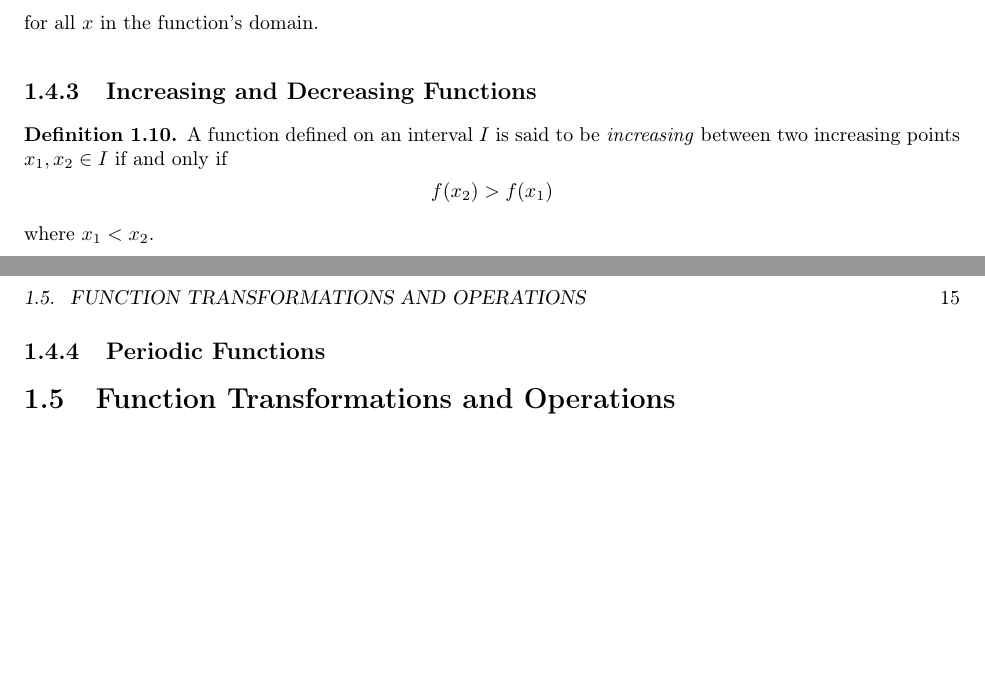
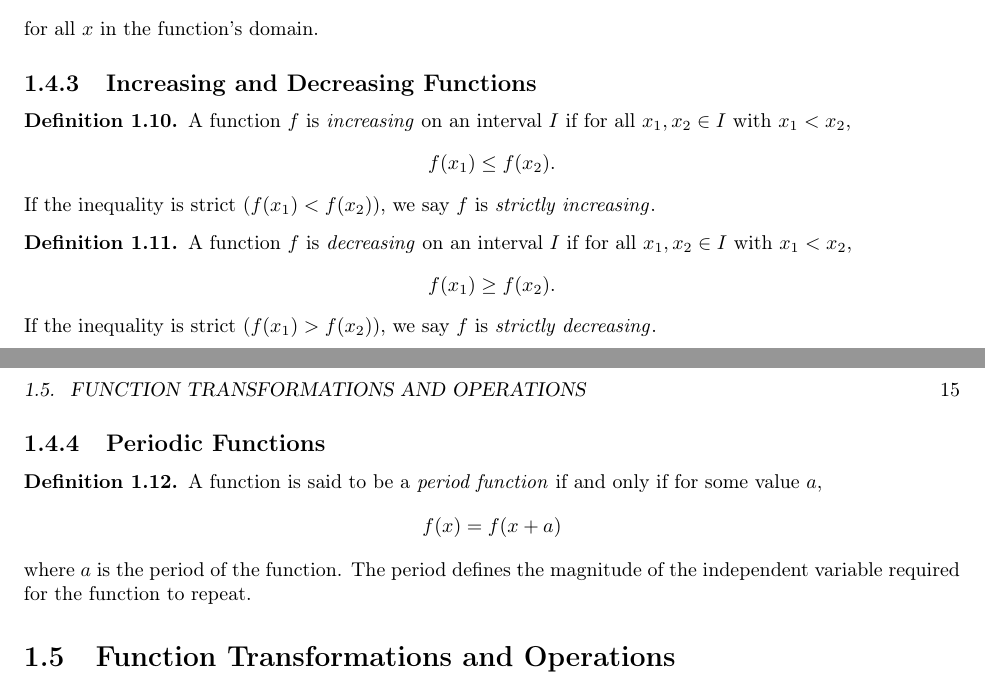
Before and after one commit to josephtule/math-by-me, a LaTeX thesis (calkoolus/main.tex, which reads calkoolus/chapters/chapter 1.tex): two parts of pages 14 and 15 of 56, joined at a grey line, cut so that both start at the same text, the shorter picture padded with empty space. Compiled offline with pdfLaTeX.

Commit message:
changed up some definitions

```diff
--- a/calkoolus/chapters/chapter 1.tex
+++ b/calkoolus/chapters/chapter 1.tex
@@ -279,14 +279,29 @@ The graphs of linear functions are straight lines, if the domain of the function
 
 \subsection{Increasing and Decreasing Functions}
 \begin{definition}
-    A function defined on an interval $I$ is said to be \textit{increasing}\index{function!increasing} between two increasing points $x_1, x_2 \in I$ if and only if
+    A function $f$ is \textit{increasing}\index{function!increasing} on an interval $I$ if for all $x_1, x_2 \in I$ with $x_1 < x_2$,
     $$
-    f(x_2) > f(x_1)
+    f(x_1) \leq f(x_2).
     $$
-    where $x_1 < x_2$.
+    If the inequality is strict ($f(x_1) < f(x_2)$), we say $f$ is \textit{strictly increasing}\index{function!strictly increasing}.
+\end{definition}
+
+\begin{definition}
+    A function $f$ is \textit{decreasing}\index{function!decreasing} on an interval $I$ if for all $x_1, x_2 \in I$ with $x_1 < x_2$,
+    $$
+    f(x_1) \geq f(x_2).
+    $$
+    If the inequality is strict ($f(x_1) > f(x_2)$), we say $f$ is \textit{strictly decreasing}\index{function!strictly decreasing}.
 \end{definition}
 
 \subsection{Periodic Functions}
+\begin{definition}
+    A function is said to be a \textit{period function}\index{function!periodic} if and only if for some value $a$,
+    $$
+    f(x) = f(x+a)
+    $$
+    where $a$ is the period of the function. The period defines the magnitude of the independent variable required for the function to repeat.
+\end{definition}
 
 \section{Function Transformations and Operations}
 \subsection{Function Arithmetic}
```
Also changed, not shown: calkoolus/main.pdf.
